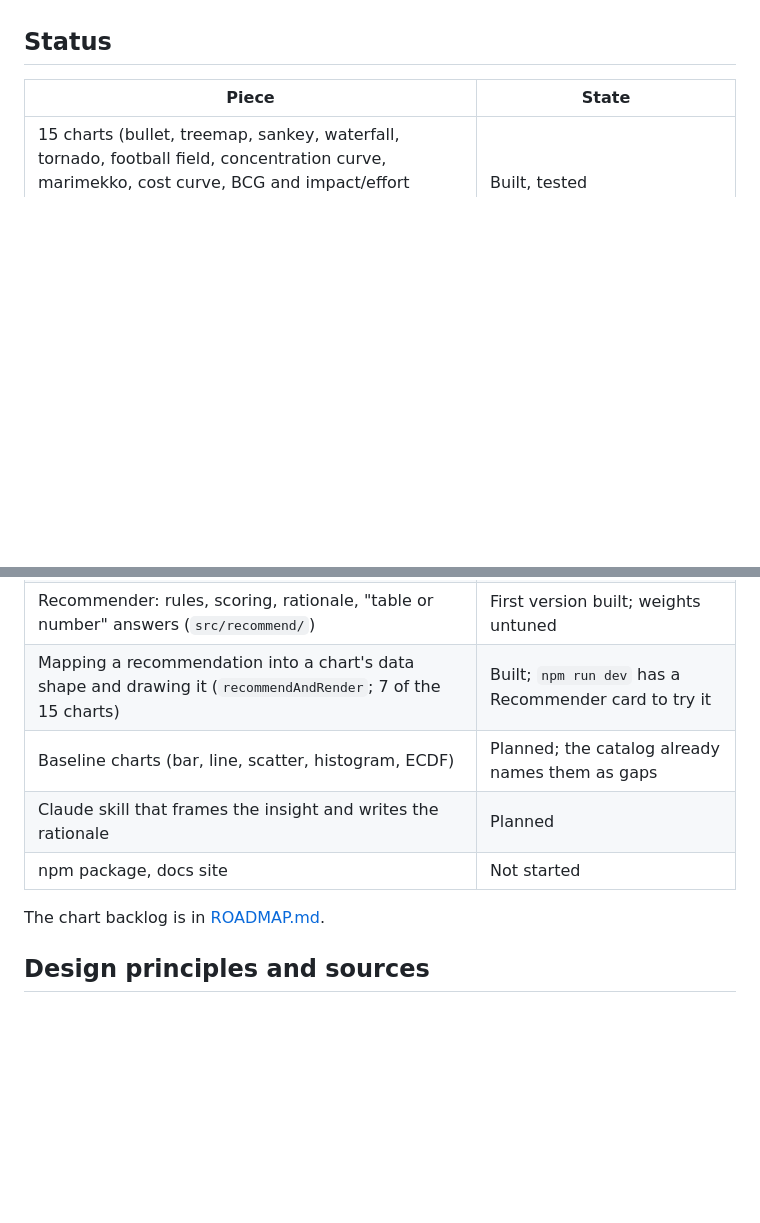
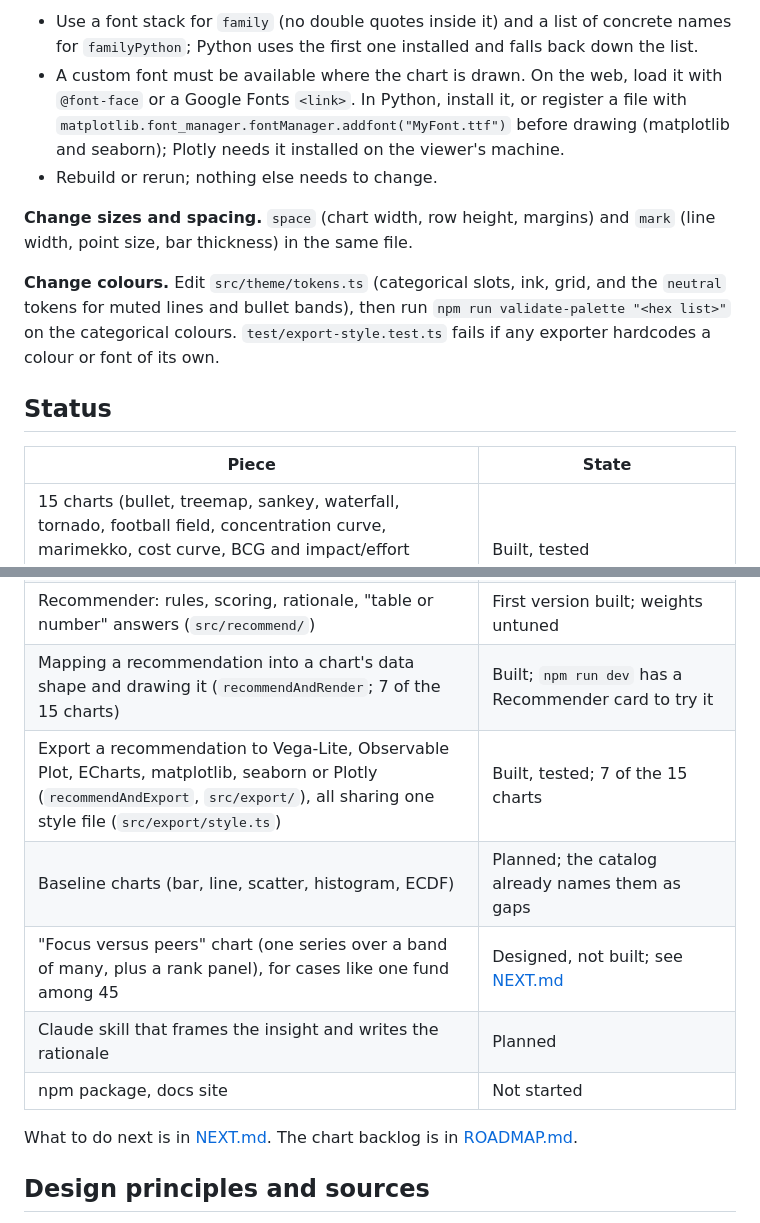
Before and after one commit to raviupadrasta/chart-atlas, a Markdown page: README.md, 2 parts joined by grey strips. GitHub-like rendering; blank space fills up the shorter version.

```diff
--- a/README.md
+++ b/README.md
@@ -103,3 +134,11 @@ charts it can draw.
+- Use a font stack for `family` (no double quotes inside it) and a list of concrete names for `familyPython`; Python uses the first one installed and falls back down the list.
+- A custom font must be available where the chart is drawn. On the web, load it with `@font-face` or a Google Fonts `<link>`. In Python, install it, or register a file with `matplotlib.font_manager.fontManager.addfont("MyFont.ttf")` before drawing (matplotlib and seaborn); Plotly needs it installed on the viewer's machine.
+- Rebuild or rerun; nothing else needs to change.
+
+**Change sizes and spacing.** `space` (chart width, row height, margins) and `mark` (line width, point size, bar thickness) in the same file.
+
+**Change colours.** Edit `src/theme/tokens.ts` (categorical slots, ink, grid, and the `neutral` tokens for muted lines and bullet bands), then run `npm run validate-palette "<hex list>"` on the categorical colours. `test/export-style.test.ts` fails if any exporter hardcodes a colour or font of its own.
+
 ## Status
 
 | Piece | State |
@@ -110,11 +149,13 @@ charts it can draw.
 | Data profiler with ranked views, findings and caveats (`src/profile/`) | Built (columns, six view kinds); structure detection for hierarchy, flow and paired data not yet |
 | Recommender: rules, scoring, rationale, "table or number" answers (`src/recommend/`) | First version built; weights untuned |
 | Mapping a recommendation into a chart's data shape and drawing it (`recommendAndRender`; 7 of the 15 charts) | Built; `npm run dev` has a Recommender card to try it |
+| Export a recommendation to Vega-Lite, Observable Plot, ECharts, matplotlib, seaborn or Plotly (`recommendAndExport`, `src/export/`), all sharing one style file (`src/export/style.ts`) | Built, tested; 7 of the 15 charts |
 | Baseline charts (bar, line, scatter, histogram, ECDF) | Planned; the catalog already names them as gaps |
+| "Focus versus peers" chart (one series over a band of many, plus a rank panel), for cases like one fund among 45 | Designed, not built; see [NEXT.md](./NEXT.md) |
 | Claude skill that frames the insight and writes the rationale | Planned |
 | npm package, docs site | Not started |
 
-The chart backlog is in [ROADMAP.md](./ROADMAP.md).
+What to do next is in [NEXT.md](./NEXT.md). The chart backlog is in [ROADMAP.md](./ROADMAP.md).
 
 ## Design principles and sources
 
```
Also changed, not shown: other parts of README.md (+31 -0 lines), NEXT.md (added, +49 -0 lines), docs/images/export-sample.png (added), docs/images/rolling-returns-sample.png (added), 13 other files.
